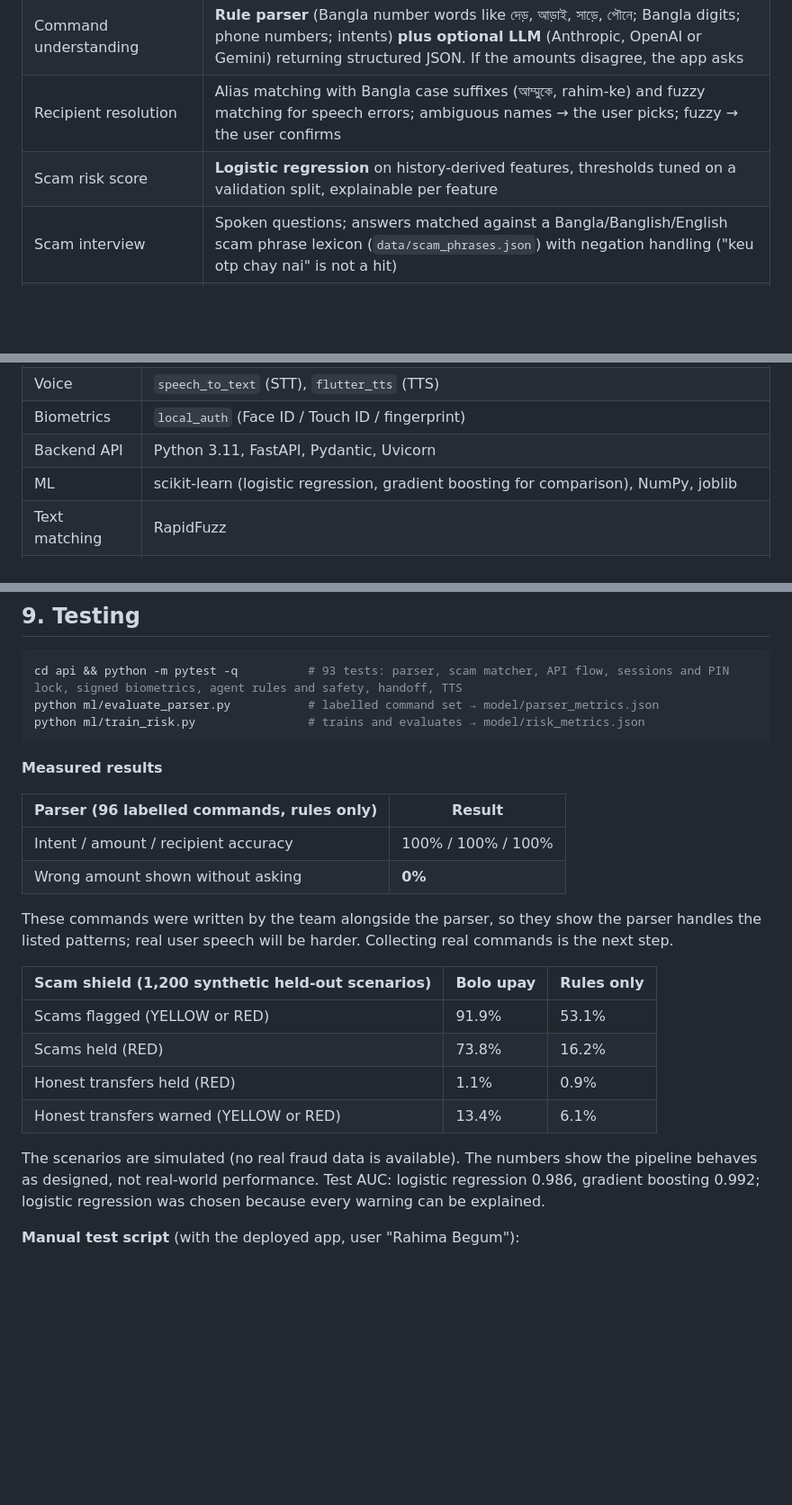
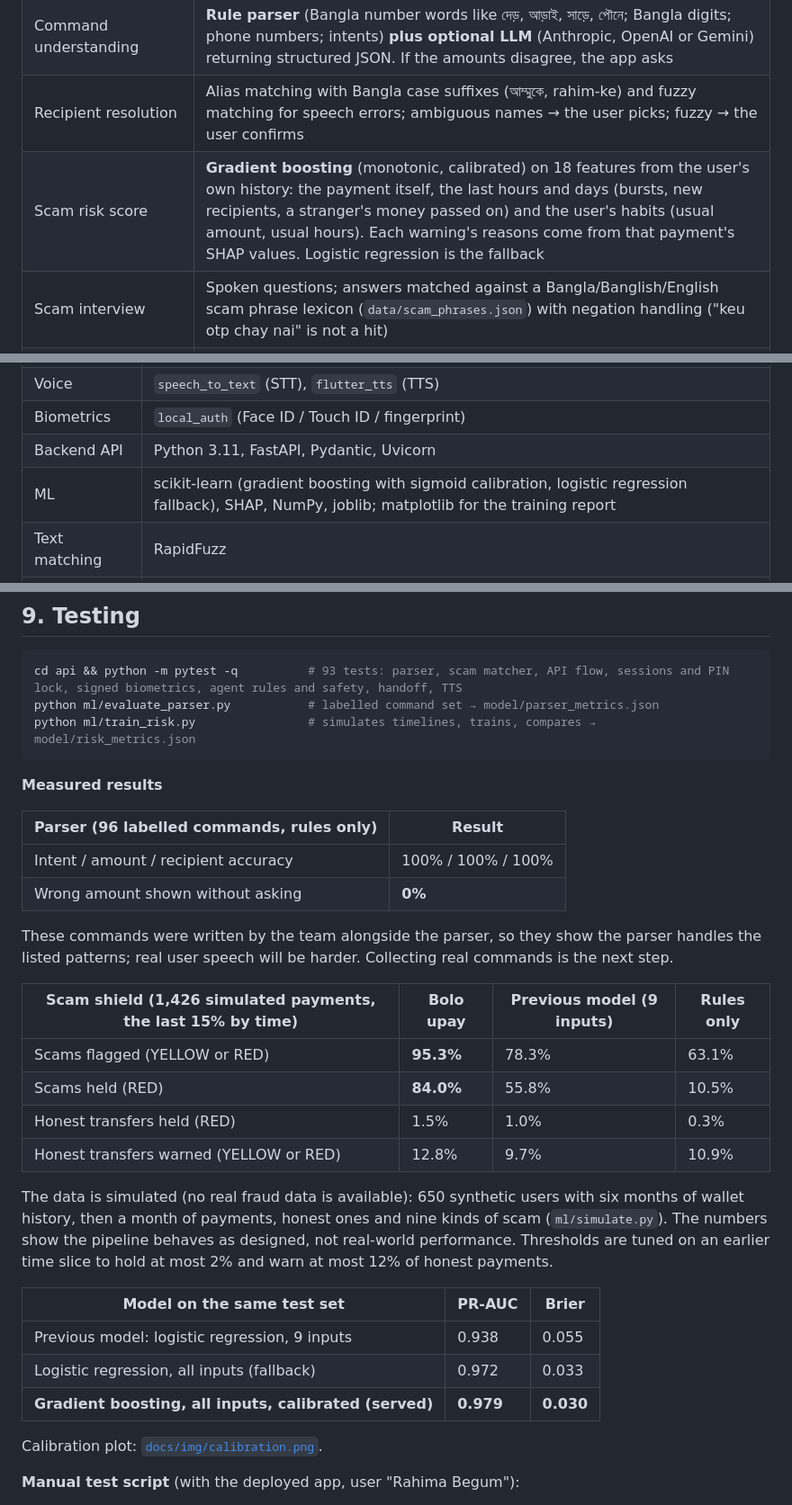
Before and after one commit to clickTwice26/Team-WALL-E-Bolo-upay, a Markdown page: README.md, 3 parts joined by grey strips. Shown at 90% size. GitHub-like rendering; blank space fills up the shorter version.

````diff
--- a/README.md
+++ b/README.md
@@ -41,7 +41,7 @@ Prototype by **Team WALL-E** (Shagato Chowdhury, Umme Munia) for the AI Dev Fest
 | Voice input in Bangla / English, editable transcript | On-device speech-to-text (`speech_to_text`, Web Speech API on web). Audio never leaves the device |
 | Command understanding | **Rule parser** (Bangla number words like দেড়, আড়াই, সাড়ে, পৌনে; Bangla digits; phone numbers; intents) **plus optional LLM** (Anthropic, OpenAI or Gemini) returning structured JSON. If the amounts disagree, the app asks |
 | Recipient resolution | Alias matching with Bangla case suffixes (আম্মুকে, rahim-ke) and fuzzy matching for speech errors; ambiguous names → the user picks; fuzzy → the user confirms |
-| Scam risk score | **Logistic regression** on history-derived features, thresholds tuned on a validation split, explainable per feature |
+| Scam risk score | **Gradient boosting** (monotonic, calibrated) on 18 features from the user's own history: the payment itself, the last hours and days (bursts, new recipients, a stranger's money passed on) and the user's habits (usual amount, usual hours). Each warning's reasons come from that payment's SHAP values. Logistic regression is the fallback |
 | Scam interview | Spoken questions; answers matched against a Bangla/Banglish/English scam phrase lexicon (`data/scam_phrases.json`) with negation handling ("keu otp chay nai" is not a hit) |
 | Hard rules | Asking for a PIN/OTP, fake upay staff, lottery/fee, allowance fee → RED. "Send it back" when no money came from that number → RED. "Relative in trouble" from a new number → RED |
 | Mistake guard | Known recipient + amount about 10× the usual → "Did you mean ৳350?" |
@@ -73,7 +73,7 @@ What the app deliberately does **not** do: it never listens to phone calls, neve
 | Voice | `speech_to_text` (STT), `flutter_tts` (TTS) |
 | Biometrics | `local_auth` (Face ID / Touch ID / fingerprint) |
 | Backend API | Python 3.11, FastAPI, Pydantic, Uvicorn |
-| ML | scikit-learn (logistic regression, gradient boosting for comparison), NumPy, joblib |
+| ML | scikit-learn (gradient boosting with sigmoid calibration, logistic regression fallback), SHAP, NumPy, joblib; matplotlib for the training report |
 | Text matching | RapidFuzz |
 | LLM (optional) | Anthropic Python SDK (`claude-opus-5-5` by default), OpenAI or Gemini via REST |
 | Storage | SQLite (prototype) |
@@ -185,7 +185,7 @@ Unlock the app with the **demo PIN `1234`**. Use the settings button (top right
 ```bash
 cd api && python -m pytest -q          # 93 tests: parser, scam matcher, API flow, sessions and PIN lock, signed biometrics, agent rules and safety, handoff, TTS
 python ml/evaluate_parser.py           # labelled command set → model/parser_metrics.json
-python ml/train_risk.py                # trains and evaluates → model/risk_metrics.json
+python ml/train_risk.py                # simulates timelines, trains, compares → model/risk_metrics.json
 ```
 
 **Measured results**
@@ -197,14 +197,22 @@ python ml/train_risk.py                # trains and evaluates → model/risk_met
 
 These commands were written by the team alongside the parser, so they show the parser handles the listed patterns; real user speech will be harder. Collecting real commands is the next step.
 
-| Scam shield (1,200 synthetic held-out scenarios) | Bolo upay | Rules only |
+| Scam shield (1,426 simulated payments, the last 15% by time) | Bolo upay | Previous model (9 inputs) | Rules only |
+|---|---|---|---|
+| Scams flagged (YELLOW or RED) | **95.3%** | 78.3% | 63.1% |
+| Scams held (RED) | **84.0%** | 55.8% | 10.5% |
+| Honest transfers held (RED) | 1.5% | 1.0% | 0.3% |
+| Honest transfers warned (YELLOW or RED) | 12.8% | 9.7% | 10.9% |
+
+The data is simulated (no real fraud data is available): 650 synthetic users with six months of wallet history, then a month of payments, honest ones and nine kinds of scam (`ml/simulate.py`). The numbers show the pipeline behaves as designed, not real-world performance. Thresholds are tuned on an earlier time slice to hold at most 2% and warn at most 12% of honest payments.
+
+| Model on the same test set | PR-AUC | Brier |
 |---|---|---|
-| Scams flagged (YELLOW or RED) | 91.9% | 53.1% |
-| Scams held (RED) | 73.8% | 16.2% |
-| Honest transfers held (RED) | 1.1% | 0.9% |
-| Honest transfers warned (YELLOW or RED) | 13.4% | 6.1% |
+| Previous model: logistic regression, 9 inputs | 0.938 | 0.055 |
+| Logistic regression, all inputs (fallback) | 0.972 | 0.033 |
+| **Gradient boosting, all inputs, calibrated (served)** | **0.979** | **0.030** |
 
-The scenarios are simulated (no real fraud data is available). The numbers show the pipeline behaves as designed, not real-world performance. Test AUC: logistic regression 0.986, gradient boosting 0.992; logistic regression was chosen because every warning can be explained.
+Calibration plot: [`docs/img/calibration.png`](docs/img/calibration.png).
 
 **Manual test script** (with the deployed app, user "Rahima Begum"):
 1. "আম্মুকে দেড় হাজার টাকা পাঠাও" → GREEN, ৳1,500 to Ammu, fingerprint or PIN.
````
Also changed, not shown: other parts of README.md (+1 -1 lines), docs/img/calibration.png (added), 11 other files.
